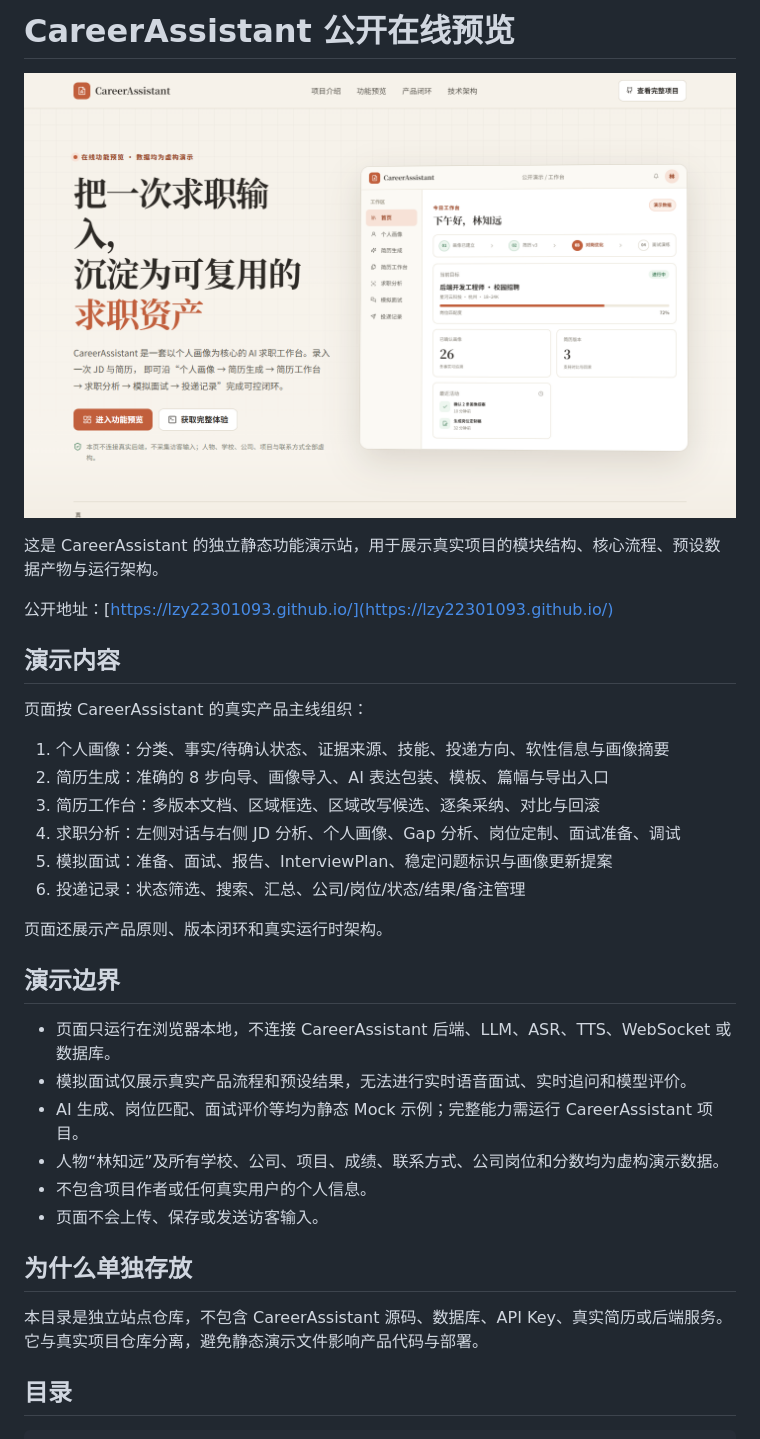
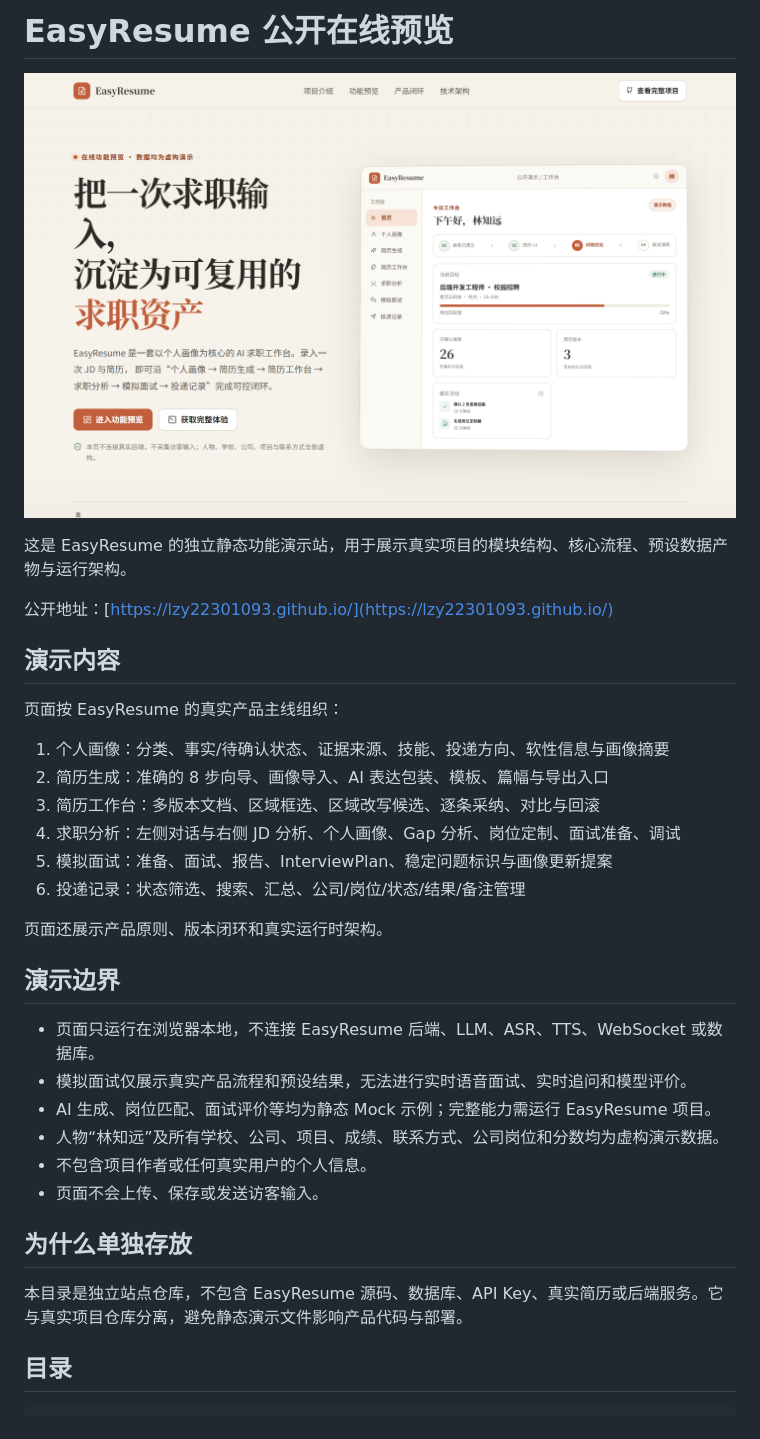
Before and after one commit to Lzy22301093/Lzy22301093.github.io, a Markdown page: README.md, the part around the change printed below. GitHub-like rendering; pictures changed too: preview.png.

Commit message:
在线预览品牌更名为 EasyResume

```diff
--- a/README.md
+++ b/README.md
@@ -1,2 +1,2 @@
-# CareerAssistant 公开在线预览
+# EasyResume 公开在线预览
 
@@ -4,11 +4,11 @@
 
-这是 CareerAssistant 的独立静态功能演示站，用于展示真实项目的模块结构、核心流程、预设数据产物与运行架构。
+这是 EasyResume 的独立静态功能演示站，用于展示真实项目的模块结构、核心流程、预设数据产物与运行架构。
 
 公开地址：[https://lzy22301093.github.io/](https://lzy22301093.github.io/)
 
 ## 演示内容
 
-页面按 CareerAssistant 的真实产品主线组织：
+页面按 EasyResume 的真实产品主线组织：
 
 1. 个人画像：分类、事实/待确认状态、证据来源、技能、投递方向、软性信息与画像摘要
 2. 简历生成：准确的 8 步向导、画像导入、AI 表达包装、模板、篇幅与导出入口
@@ -21,16 +21,16 @@
 
 ## 演示边界
 
-- 页面只运行在浏览器本地，不连接 CareerAssistant 后端、LLM、ASR、TTS、WebSocket 或数据库。
+- 页面只运行在浏览器本地，不连接 EasyResume 后端、LLM、ASR、TTS、WebSocket 或数据库。
 - 模拟面试仅展示真实产品流程和预设结果，无法进行实时语音面试、实时追问和模型评价。
-- AI 生成、岗位匹配、面试评价等均为静态 Mock 示例；完整能力需运行 CareerAssistant 项目。
+- AI 生成、岗位匹配、面试评价等均为静态 Mock 示例；完整能力需运行 EasyResume 项目。
 - 人物“林知远”及所有学校、公司、项目、成绩、联系方式、公司岗位和分数均为虚构演示数据。
 - 不包含项目作者或任何真实用户的个人信息。
 - 页面不会上传、保存或发送访客输入。
 
 ## 为什么单独存放
 
-本目录是独立站点仓库，不包含 CareerAssistant 源码、数据库、API Key、真实简历或后端服务。它与真实项目仓库分离，避免静态演示文件影响产品代码与部署。
+本目录是独立站点仓库，不包含 EasyResume 源码、数据库、API Key、真实简历或后端服务。它与真实项目仓库分离，避免静态演示文件影响产品代码与部署。
 
 ## 目录
 
```
Also changed, not shown: other parts of README.md (+1 -1 lines), assets/agent-workflow.png, 1 other file.
